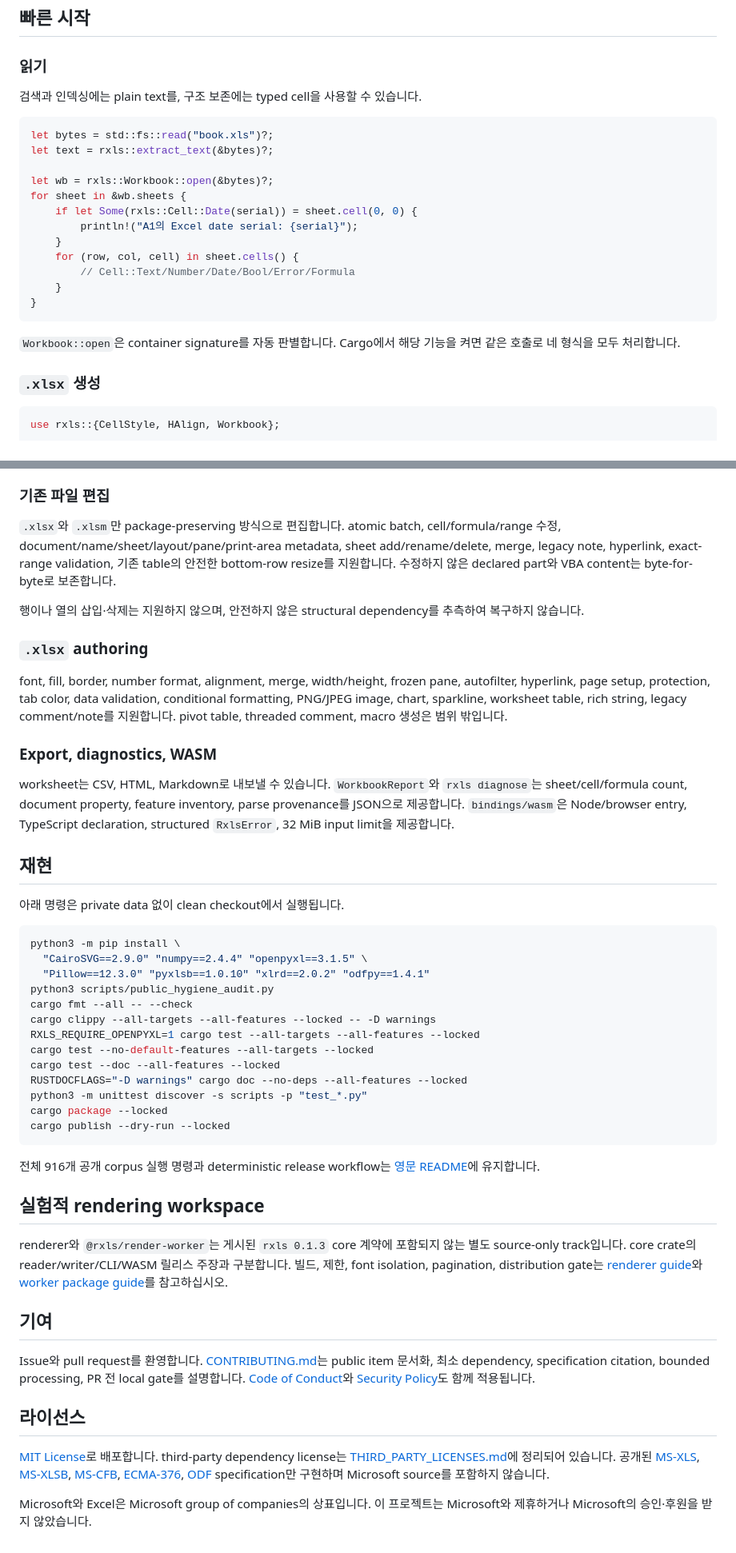
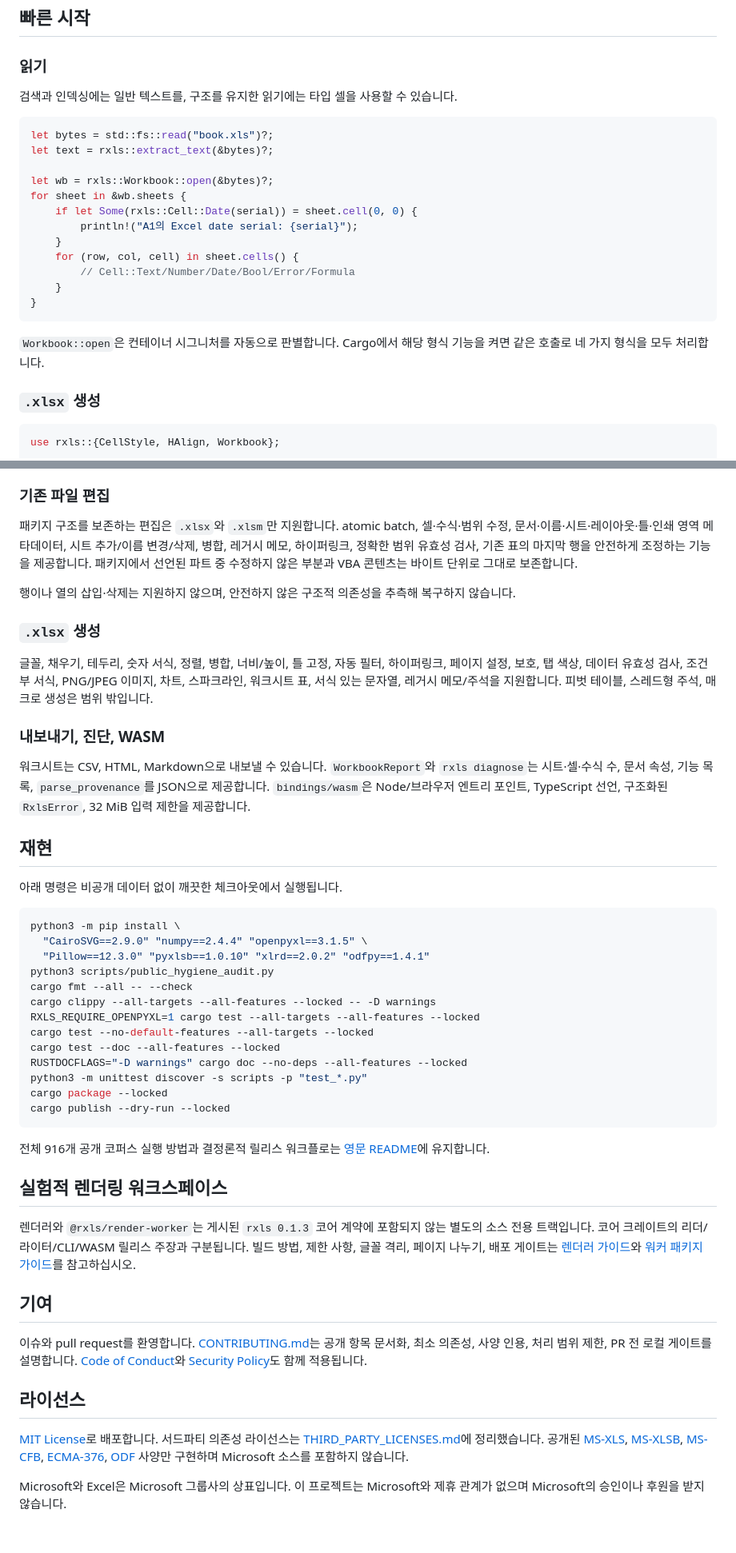
Before and after one commit to HyunjoJung/rxls, a Markdown page: README.ko.md, 2 parts joined by grey strips. Shown at 80% size. GitHub-like rendering.

````diff
--- a/README.ko.md
+++ b/README.ko.md
@@ -82,7 +83,8 @@ reader 명령은 정확한 `v0.1.3` CLI인
 
 ### 읽기
 
-검색과 인덱싱에는 plain text를, 구조 보존에는 typed cell을 사용할 수 있습니다.
+검색과 인덱싱에는 일반 텍스트를, 구조를 유지한 읽기에는 타입 셀을 사용할 수
+있습니다.
 
 ```rust
 let bytes = std::fs::read("book.xls")?;
@@ -99,8 +101,8 @@ for sheet in &wb.sheets {
 }
 ```
 
-`Workbook::open`은 container signature를 자동 판별합니다. Cargo에서 해당
-기능을 켜면 같은 호출로 네 형식을 모두 처리합니다.
+`Workbook::open`은 컨테이너 시그니처를 자동으로 판별합니다. Cargo에서 해당
+형식 기능을 켜면 같은 호출로 네 가지 형식을 모두 처리합니다.
 
 ### `.xlsx` 생성
 
@@ -217,33 +220,33 @@ fraction, scientific notation, elapsed token, literal, escape, text placeholder
 
 ### 기존 파일 편집
 
-`.xlsx`와 `.xlsm`만 package-preserving 방식으로 편집합니다. atomic batch,
-cell/formula/range 수정, document/name/sheet/layout/pane/print-area metadata,
-sheet add/rename/delete, merge, legacy note, hyperlink, exact-range validation,
-기존 table의 안전한 bottom-row resize를 지원합니다. 수정하지 않은 declared part와
-VBA content는 byte-for-byte로 보존합니다.
+패키지 구조를 보존하는 편집은 `.xlsx`와 `.xlsm`만 지원합니다. atomic batch,
+셀·수식·범위 수정, 문서·이름·시트·레이아웃·틀·인쇄 영역 메타데이터, 시트
+추가/이름 변경/삭제, 병합, 레거시 메모, 하이퍼링크, 정확한 범위 유효성 검사,
+기존 표의 마지막 행을 안전하게 조정하는 기능을 제공합니다. 패키지에서 선언된
+파트 중 수정하지 않은 부분과 VBA 콘텐츠는 바이트 단위로 그대로 보존합니다.
 
-행이나 열의 삽입·삭제는 지원하지 않으며, 안전하지 않은 structural dependency를
-추측하여 복구하지 않습니다.
+행이나 열의 삽입·삭제는 지원하지 않으며, 안전하지 않은 구조적 의존성을 추측해
+복구하지 않습니다.
 
-### `.xlsx` authoring
+### `.xlsx` 생성
 
-font, fill, border, number format, alignment, merge, width/height, frozen pane,
-autofilter, hyperlink, page setup, protection, tab color, data validation,
-conditional formatting, PNG/JPEG image, chart, sparkline, worksheet table,
-rich string, legacy comment/note를 지원합니다. pivot table, threaded comment,
-macro 생성은 범위 밖입니다.
+글꼴, 채우기, 테두리, 숫자 서식, 정렬, 병합, 너비/높이, 틀 고정, 자동 필터,
+하이퍼링크, 페이지 설정, 보호, 탭 색상, 데이터 유효성 검사, 조건부 서식,
+PNG/JPEG 이미지, 차트, 스파크라인, 워크시트 표, 서식 있는 문자열, 레거시
+메모/주석을 지원합니다. 피벗 테이블, 스레드형 주석, 매크로 생성은 범위
+밖입니다.
 
-### Export, diagnostics, WASM
+### 내보내기, 진단, WASM
 
-worksheet는 CSV, HTML, Markdown로 내보낼 수 있습니다. `WorkbookReport`와
-`rxls diagnose`는 sheet/cell/formula count, document property, feature inventory,
-parse provenance를 JSON으로 제공합니다. `bindings/wasm`은 Node/browser entry,
-TypeScript declaration, structured `RxlsError`, 32 MiB input limit을 제공합니다.
+워크시트는 CSV, HTML, Markdown으로 내보낼 수 있습니다. `WorkbookReport`와
+`rxls diagnose`는 시트·셀·수식 수, 문서 속성, 기능 목록, `parse_provenance`를
+JSON으로 제공합니다. `bindings/wasm`은 Node/브라우저 엔트리 포인트,
+TypeScript 선언, 구조화된 `RxlsError`, 32 MiB 입력 제한을 제공합니다.
 
 ## 재현
 
-아래 명령은 private data 없이 clean checkout에서 실행됩니다.
+아래 명령은 비공개 데이터 없이 깨끗한 체크아웃에서 실행됩니다.
 
 ```bash
 python3 -m pip install \
@@ -261,33 +264,33 @@ cargo package --locked
 cargo publish --dry-run --locked
 ```
 
-전체 916개 공개 corpus 실행 명령과 deterministic release workflow는
+전체 916개 공개 코퍼스 실행 방법과 결정론적 릴리스 워크플로는
 [영문 README](README.md#reproduce)에 유지합니다.
 
-## 실험적 rendering workspace
+## 실험적 렌더링 워크스페이스
 
-renderer와 `@rxls/render-worker`는 게시된 `rxls 0.1.3` core 계약에 포함되지
-않는 별도 source-only track입니다. core crate의 reader/writer/CLI/WASM 릴리스
-주장과 구분합니다. 빌드, 제한, font isolation, pagination, distribution gate는
-[renderer guide](render/README.md)와
-[worker package guide](bindings/render-wasm/README.md)를 참고하십시오.
+렌더러와 `@rxls/render-worker`는 게시된 `rxls 0.1.3` 코어 계약에 포함되지
+않는 별도의 소스 전용 트랙입니다. 코어 크레이트의 리더/라이터/CLI/WASM
+릴리스 주장과 구분됩니다. 빌드 방법, 제한 사항, 글꼴 격리, 페이지 나누기,
+배포 게이트는 [렌더러 가이드](render/README.md)와
+[워커 패키지 가이드](bindings/render-wasm/README.md)를 참고하십시오.
 
 ## 기여
 
-Issue와 pull request를 환영합니다. [CONTRIBUTING.md](CONTRIBUTING.md)는
-public item 문서화, 최소 dependency, specification citation, bounded processing,
-PR 전 local gate를 설명합니다. [Code of Conduct](.github/CODE_OF_CONDUCT.md)와
+이슈와 pull request를 환영합니다. [CONTRIBUTING.md](CONTRIBUTING.md)는 공개
+항목 문서화, 최소 의존성, 사양 인용, 처리 범위 제한, PR 전 로컬 게이트를
+설명합니다. [Code of Conduct](.github/CODE_OF_CONDUCT.md)와
 [Security Policy](.github/SECURITY.md)도 함께 적용됩니다.
 
 ## 라이선스
 
-[MIT License](LICENSE)로 배포합니다. third-party dependency license는
-[THIRD_PARTY_LICENSES.md](THIRD_PARTY_LICENSES.md)에 정리되어 있습니다.
-공개된 [MS-XLS], [MS-XLSB], [MS-CFB], [ECMA-376], [ODF] specification만
-구현하며 Microsoft source를 포함하지 않습니다.
+[MIT License](LICENSE)로 배포합니다. 서드파티 의존성 라이선스는
+[THIRD_PARTY_LICENSES.md](THIRD_PARTY_LICENSES.md)에 정리했습니다. 공개된
+[MS-XLS], [MS-XLSB], [MS-CFB], [ECMA-376], [ODF] 사양만 구현하며 Microsoft
+소스를 포함하지 않습니다.
 
-Microsoft와 Excel은 Microsoft group of companies의 상표입니다. 이 프로젝트는
-Microsoft와 제휴하거나 Microsoft의 승인·후원을 받지 않았습니다.
+Microsoft와 Excel은 Microsoft 그룹사의 상표입니다. 이 프로젝트는 Microsoft와
+제휴 관계가 없으며 Microsoft의 승인이나 후원을 받지 않습니다.
 
 [MS-XLS]: https://learn.microsoft.com/en-us/openspecs/office_file_formats/ms-xls/
 [MS-XLSB]: https://learn.microsoft.com/en-us/openspecs/office_file_formats/ms-xlsb/
````
Also changed, not shown: other parts of README.ko.md (+76 -74 lines), README.md (+28 -27 lines).
